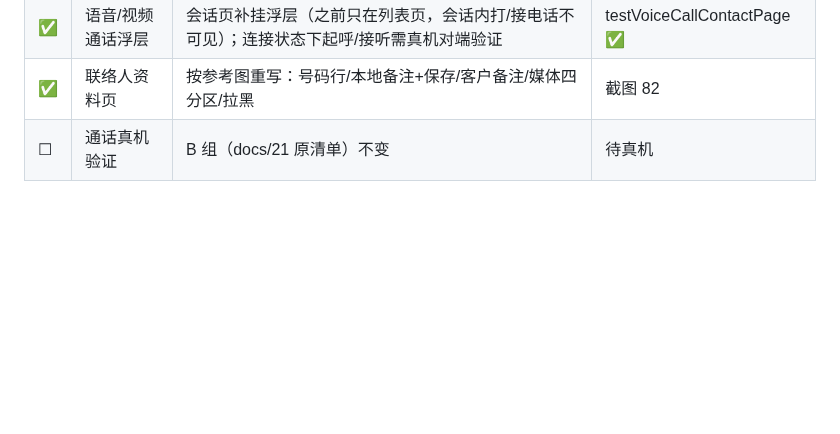
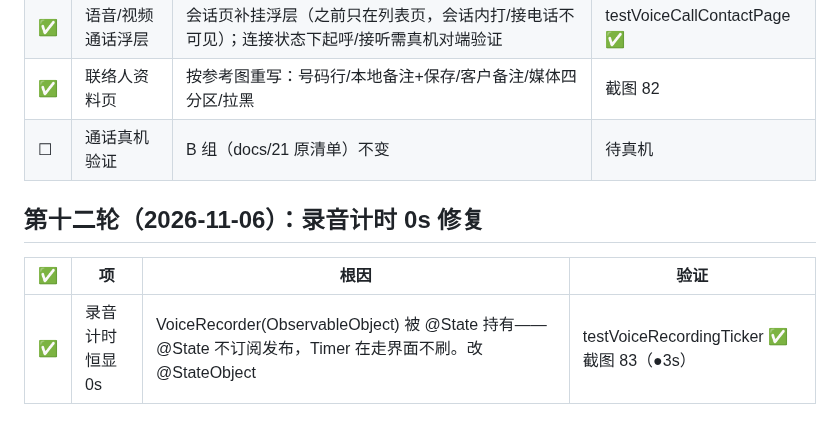
Before and after one commit to cyloct-cpu/weifan, a Markdown page: docs/21-实机验证清单-2026-11-05.md, the part around the change. Drawn GitHub-style; blank space fills up the shorter version.

Commit message:
docs: 录音计时修复回填

```diff
--- a/docs/21-实机验证清单-2026-11-05.md
+++ b/docs/21-实机验证清单-2026-11-05.md
@@ -197,3 +197,9 @@
 | ✅ | 语音/视频通话浮层 | 会话页补挂浮层（之前只在列表页，会话内打/接电话不可见）；连接状态下起呼/接听需真机对端验证 | testVoiceCallContactPage ✅ |
 | ✅ | 联络人资料页 | 按参考图重写：号码行/本地备注+保存/客户备注/媒体四分区/拉黑 | 截图 82 |
 | ☐ | 通话真机验证 | B 组（docs/21 原清单）不变 | 待真机 |
+
+## 第十二轮（2026-11-06）：录音计时 0s 修复
+
+| ✅ | 项 | 根因 | 验证 |
+|---|---|---|---|
+| ✅ | 录音计时恒显 0s | VoiceRecorder(ObservableObject) 被 @State 持有——@State 不订阅发布，Timer 在走界面不刷。改 @StateObject | testVoiceRecordingTicker ✅ 截图 83（●3s） |
```
